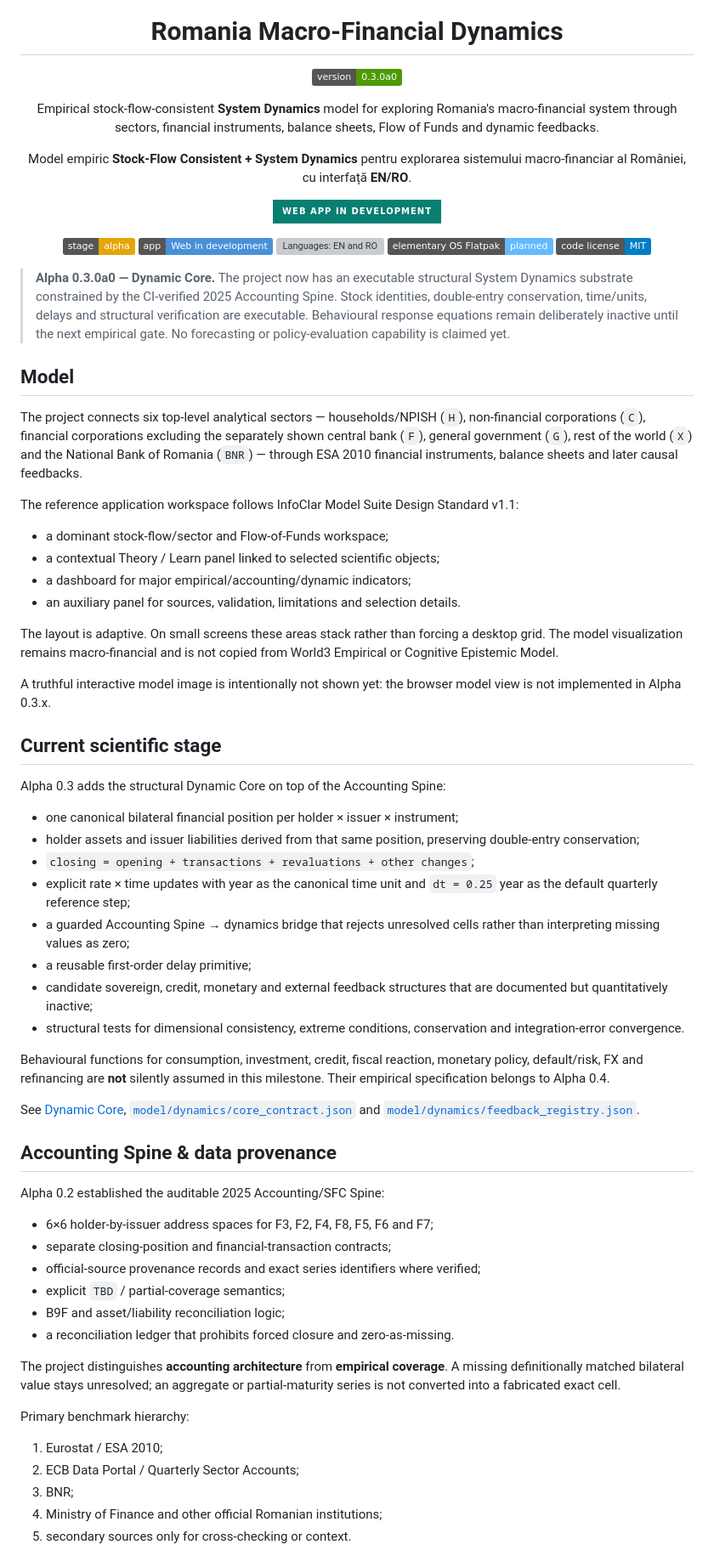
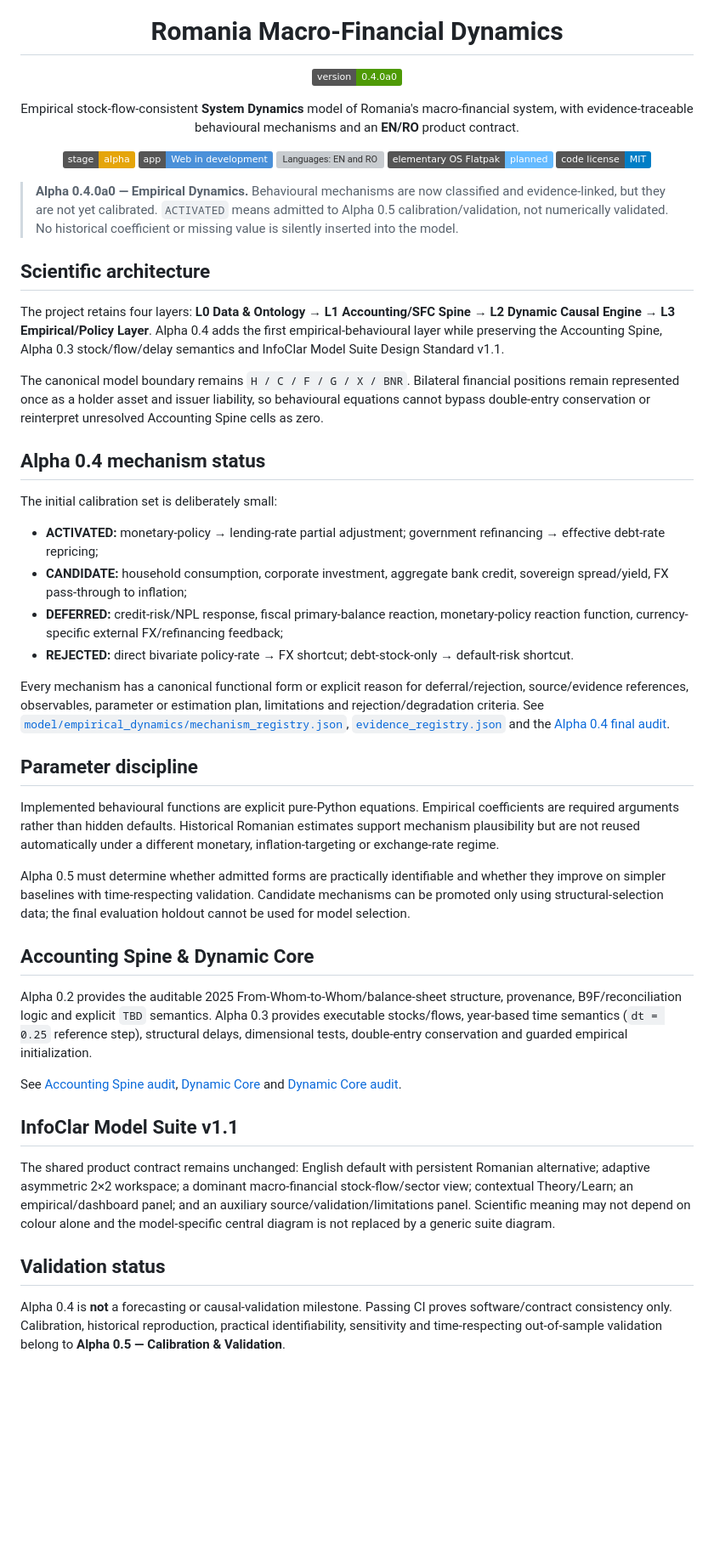
Before and after one commit to LaurentiuStaicu/romania-macro-financial-dynamics, a Markdown page: README.md, the part around one of its changes. Shown at 85% size. GitHub-like rendering; badges without logos; blank space fills up the shorter version; grey boxes are pictures that could not be loaded.

Commit message:
docs: advance repository presentation to Alpha 0.4

```diff
--- a/README.md
+++ b/README.md
@@ -4,20 +4,10 @@
 
 <h1 align="center">Romania Macro-Financial Dynamics</h1>
 
-<p align="center">
-  <img alt="Version 0.3.0a0" src="https://img.shields.io/badge/version-0.3.0a0-4e9a06">
-</p>
+<p align="center"><img alt="Version 0.4.0a0" src="https://img.shields.io/badge/version-0.4.0a0-4e9a06"></p>
 
 <p align="center">
-  Empirical stock-flow-consistent <strong>System Dynamics</strong> model for exploring Romania's macro-financial system through sectors, financial instruments, balance sheets, Flow of Funds and dynamic feedbacks.
-</p>
-
-<p align="center">
-  Model empiric <strong>Stock-Flow Consistent + System Dynamics</strong> pentru explorarea sistemului macro-financiar al României, cu interfață <strong>EN/RO</strong>.
-</p>
-
-<p align="center">
-  <img alt="Web application in development" src="https://img.shields.io/badge/Web_app_in_development-087F73?style=for-the-badge">
+  Empirical stock-flow-consistent <strong>System Dynamics</strong> model of Romania's macro-financial system, with evidence-traceable behavioural mechanisms and an <strong>EN/RO</strong> product contract.
 </p>
 
 <p align="center">
@@ -28,58 +18,42 @@
   <a href="LICENSE"><img alt="Code license: MIT" src="https://img.shields.io/badge/code_license-MIT-blue"></a>
 </p>
 
-> **Alpha 0.3.0a0 — Dynamic Core.** The project now has an executable structural System Dynamics substrate constrained by the CI-verified 2025 Accounting Spine. Stock identities, double-entry conservation, time/units, delays and structural verification are executable. Behavioural response equations remain deliberately inactive until the next empirical gate. No forecasting or policy-evaluation capability is claimed yet.
+> **Alpha 0.4.0a0 — Empirical Dynamics.** Behavioural mechanisms are now classified and evidence-linked, but they are not yet calibrated. `ACTIVATED` means admitted to Alpha 0.5 calibration/validation, not numerically validated. No historical coefficient or missing value is silently inserted into the model.
 
-## Model
+## Scientific architecture
 
-The project connects six top-level analytical sectors — households/NPISH (`H`), non-financial corporations (`C`), financial corporations excluding the separately shown central bank (`F`), general government (`G`), rest of the world (`X`) and the National Bank of Romania (`BNR`) — through ESA 2010 financial instruments, balance sheets and later causal feedbacks.
+The project retains four layers: **L0 Data & Ontology → L1 Accounting/SFC Spine → L2 Dynamic Causal Engine → L3 Empirical/Policy Layer**. Alpha 0.4 adds the first empirical-behavioural layer while preserving the Accounting Spine, Alpha 0.3 stock/flow/delay semantics and InfoClar Model Suite Design Standard v1.1.
 
-The reference application workspace follows InfoClar Model Suite Design Standard v1.1:
+The canonical model boundary remains `H / C / F / G / X / BNR`. Bilateral financial positions remain represented once as a holder asset and issuer liability, so behavioural equations cannot bypass double-entry conservation or reinterpret unresolved Accounting Spine cells as zero.
 
-- a dominant stock-flow/sector and Flow-of-Funds workspace;
-- a contextual Theory / Learn panel linked to selected scientific objects;
-- a dashboard for major empirical/accounting/dynamic indicators;
-- an auxiliary panel for sources, validation, limitations and selection details.
+## Alpha 0.4 mechanism status
 
-The layout is adaptive. On small screens these areas stack rather than forcing a desktop grid. The model visualization remains macro-financial and is not copied from World3 Empirical or Cognitive Epistemic Model.
+The initial calibration set is deliberately small:
 
-A truthful interactive model image is intentionally not shown yet: the browser model view is not implemented in Alpha 0.3.x.
+- **ACTIVATED:** monetary-policy → lending-rate partial adjustment; government refinancing → effective debt-rate repricing;
+- **CANDIDATE:** household consumption, corporate investment, aggregate bank credit, sovereign spread/yield, FX pass-through to inflation;
+- **DEFERRED:** credit-risk/NPL response, fiscal primary-balance reaction, monetary-policy reaction function, currency-specific external FX/refinancing feedback;
+- **REJECTED:** direct bivariate policy-rate → FX shortcut; debt-stock-only → default-risk shortcut.
 
-## Current scientific stage
+Every mechanism has a canonical functional form or explicit reason for deferral/rejection, source/evidence references, observables, parameter or estimation plan, limitations and rejection/degradation criteria. See [`model/empirical_dynamics/mechanism_registry.json`](model/empirical_dynamics/mechanism_registry.json), [`evidence_registry.json`](model/empirical_dynamics/evidence_registry.json) and the [Alpha 0.4 final audit](docs/EMPIRICAL_DYNAMICS_AUDIT_0.4.0a0.md).
 
-Alpha 0.3 adds the structural Dynamic Core on top of the Accounting Spine:
+## Parameter discipline
 
-- one canonical bilateral financial position per holder × issuer × instrument;
-- holder assets and issuer liabilities derived from that same position, preserving double-entry conservation;
-- `closing = opening + transactions + revaluations + other changes`;
-- explicit rate × time updates with year as the canonical time unit and `dt = 0.25` year as the default quarterly reference step;
-- a guarded Accounting Spine → dynamics bridge that rejects unresolved cells rather than interpreting missing values as zero;
-- a reusable first-order delay primitive;
-- candidate sovereign, credit, monetary and external feedback structures that are documented but quantitatively inactive;
-- structural tests for dimensional consistency, extreme conditions, conservation and integration-error convergence.
+Implemented behavioural functions are explicit pure-Python equations. Empirical coefficients are required arguments rather than hidden defaults. Historical Romanian estimates support mechanism plausibility but are not reused automatically under a different monetary, inflation-targeting or exchange-rate regime.
 
-Behavioural functions for consumption, investment, credit, fiscal reaction, monetary policy, default/risk, FX and refinancing are **not** silently assumed in this milestone. Their empirical specification belongs to Alpha 0.4.
+Alpha 0.5 must determine whether admitted forms are practically identifiable and whether they improve on simpler baselines with time-respecting validation. Candidate mechanisms can be promoted only using structural-selection data; the final evaluation holdout cannot be used for model selection.
 
-See [Dynamic Core](docs/DYNAMIC_CORE_0.3.0a0.md), [`model/dynamics/core_contract.json`](model/dynamics/core_contract.json) and [`model/dynamics/feedback_registry.json`](model/dynamics/feedback_registry.json).
+## Accounting Spine & Dynamic Core
 
-## Accounting Spine & data provenance
+Alpha 0.2 provides the auditable 2025 From-Whom-to-Whom/balance-sheet structure, provenance, B9F/reconciliation logic and explicit `TBD` semantics. Alpha 0.3 provides executable stocks/flows, year-based time semantics (`dt = 0.25` reference step), structural delays, dimensional tests, double-entry conservation and guarded empirical initialization.
 
-Alpha 0.2 established the auditable 2025 Accounting/SFC Spine:
+See [Accounting Spine audit](docs/ACCOUNTING_SPINE_AUDIT_0.2.0a0.md), [Dynamic Core](docs/DYNAMIC_CORE_0.3.0a0.md) and [Dynamic Core audit](docs/DYNAMIC_CORE_AUDIT_0.3.0a0.md).
 
-- 6×6 holder-by-issuer address spaces for F3, F2, F4, F8, F5, F6 and F7;
-- separate closing-position and financial-transaction contracts;
-- official-source provenance records and exact series identifiers where verified;
-- explicit `TBD` / partial-coverage semantics;
-- B9F and asset/liability reconciliation logic;
-- a reconciliation ledger that prohibits forced closure and zero-as-missing.
+## InfoClar Model Suite v1.1
 
-The project distinguishes **accounting architecture** from **empirical coverage**. A missing definitionally matched bilateral value stays unresolved; an aggregate or partial-maturity series is not converted into a fabricated exact cell.
+The shared product contract remains unchanged: English default with persistent Romanian alternative; adaptive asymmetric 2×2 workspace; a dominant macro-financial stock-flow/sector view; contextual Theory/Learn; an empirical/dashboard panel; and an auxiliary source/validation/limitations panel. Scientific meaning may not depend on colour alone and the model-specific central diagram is not replaced by a generic suite diagram.
 
-Primary benchmark hierarchy:
+## Validation status
 
-1. Eurostat / ESA 2010;
-2. ECB Data Portal / Quarterly Sector Accounts;
-3. BNR;
-4. Ministry of Finance and other official Romanian institutions;
-5. secondary sources only for cross-checking or context.
+Alpha 0.4 is **not** a forecasting or causal-validation milestone. Passing CI proves software/contract consistency only. Calibration, historical reproduction, practical identifiability, sensitivity and time-respecting out-of-sample validation belong to **Alpha 0.5 — Calibration & Validation**.
 
```
Also changed, not shown: other parts of README.md (+9 -64 lines).
